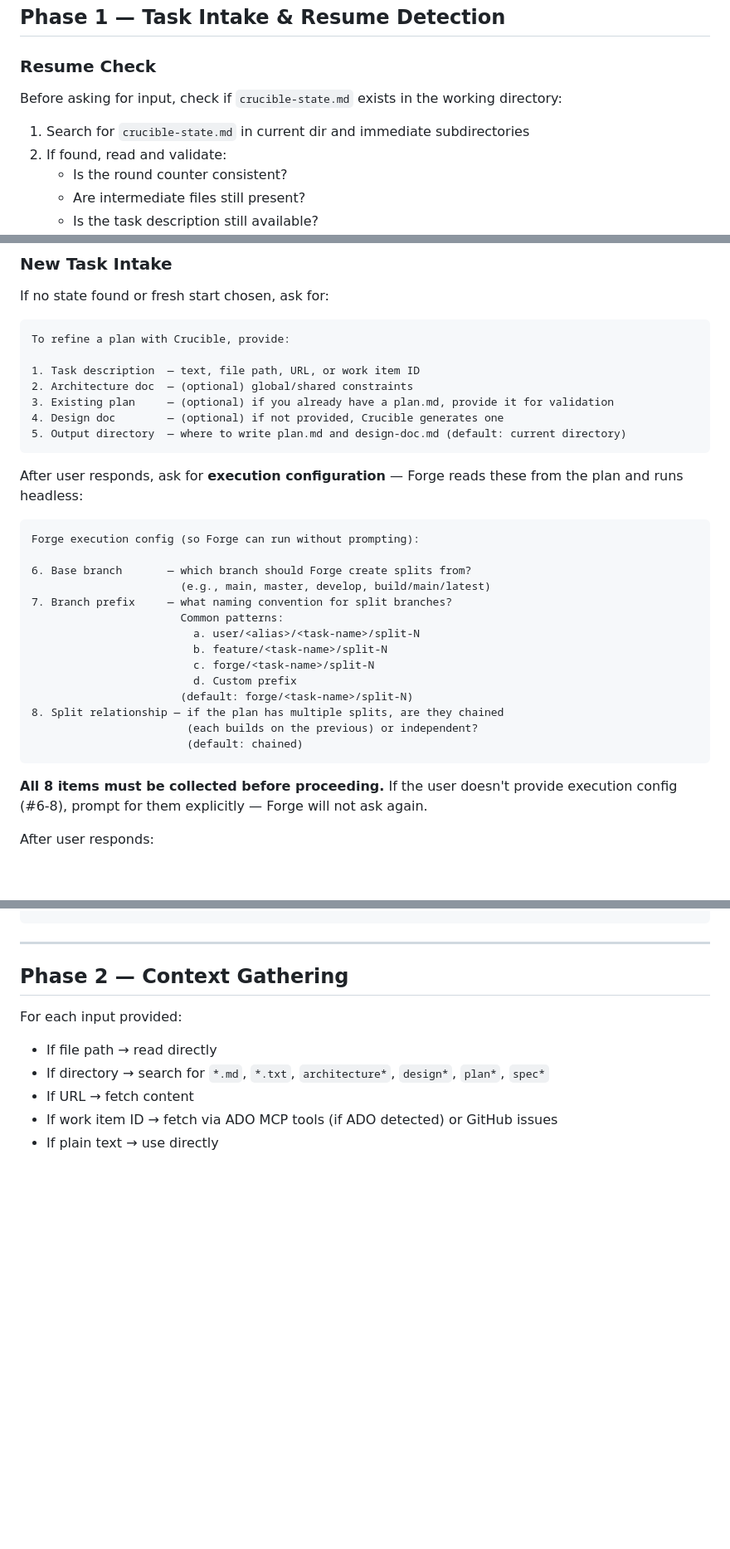
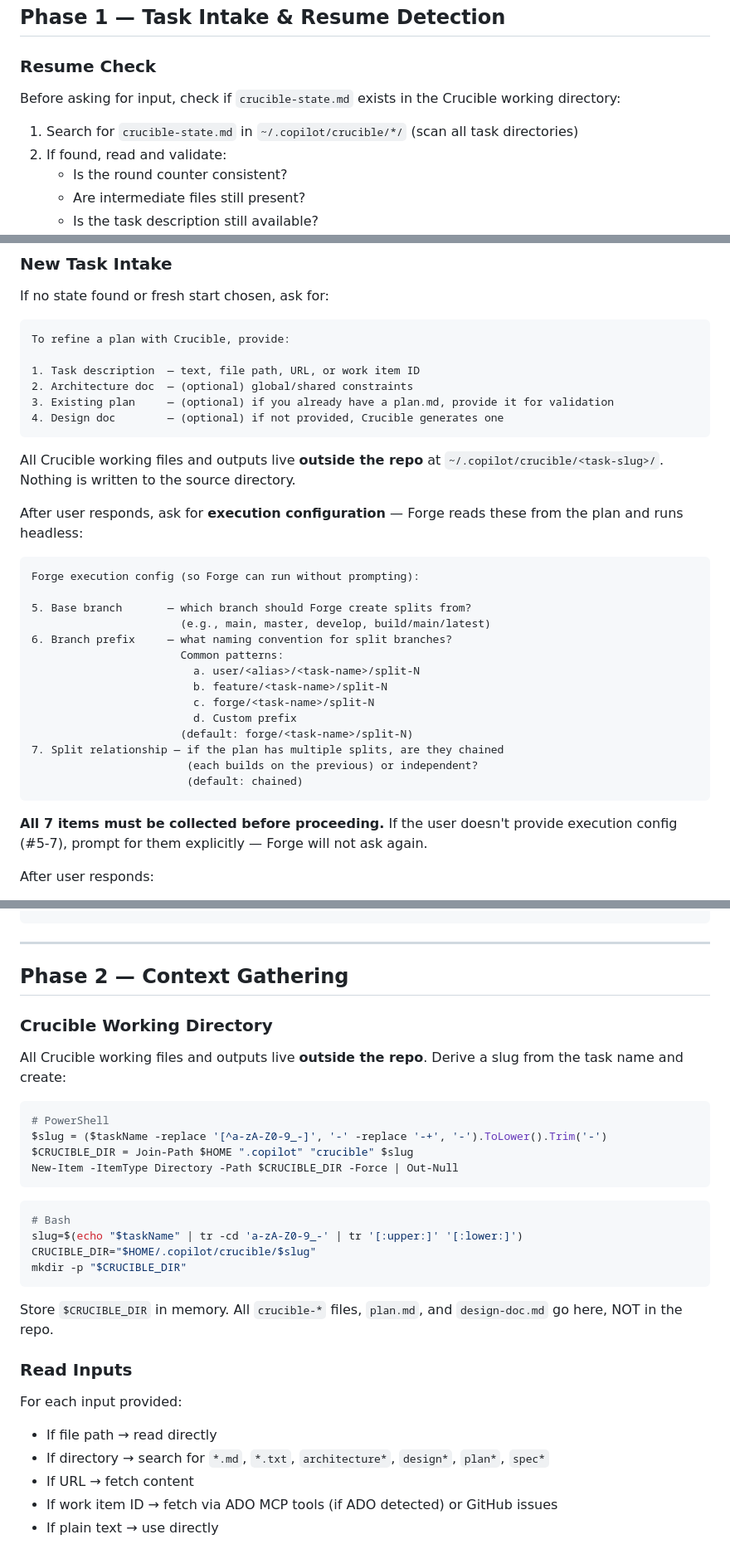
Before and after one commit to shreyasssk/foundry, a Markdown page: skills/crucible/SKILL.md, 3 parts joined by grey strips. Shown at 83% size. GitHub-like rendering; blank space fills up the shorter version.

````diff
--- a/skills/crucible/SKILL.md
+++ b/skills/crucible/SKILL.md
@@ -18,9 +18,9 @@ Crucible takes a raw task description, dispatches it to 3 AI models in parallel,
 
 ### Resume Check
 
-Before asking for input, check if `crucible-state.md` exists in the working directory:
+Before asking for input, check if `crucible-state.md` exists in the Crucible working directory:
 
-1. Search for `crucible-state.md` in current dir and immediate subdirectories
+1. Search for `crucible-state.md` in `~/.copilot/crucible/*/` (scan all task directories)
 2. If found, read and validate:
    - Is the round counter consistent?
    - Are intermediate files still present?
@@ -51,29 +51,30 @@ To refine a plan with Crucible, provide:
 2. Architecture doc  — (optional) global/shared constraints
 3. Existing plan     — (optional) if you already have a plan.md, provide it for validation
 4. Design doc        — (optional) if not provided, Crucible generates one
-5. Output directory  — where to write plan.md and design-doc.md (default: current directory)
 ```
+
+All Crucible working files and outputs live **outside the repo** at `~/.copilot/crucible/<task-slug>/`. Nothing is written to the source directory.
 
 After user responds, ask for **execution configuration** — Forge reads these from the plan and runs headless:
 
 ```
 Forge execution config (so Forge can run without prompting):
 
-6. Base branch       — which branch should Forge create splits from?
+5. Base branch       — which branch should Forge create splits from?
                        (e.g., main, master, develop, build/main/latest)
-7. Branch prefix     — what naming convention for split branches?
+6. Branch prefix     — what naming convention for split branches?
                        Common patterns:
                          a. user/<alias>/<task-name>/split-N
                          b. feature/<task-name>/split-N
                          c. forge/<task-name>/split-N
                          d. Custom prefix
                        (default: forge/<task-name>/split-N)
-8. Split relationship — if the plan has multiple splits, are they chained
+7. Split relationship — if the plan has multiple splits, are they chained
                         (each builds on the previous) or independent?
                         (default: chained)
 ```
 
-**All 8 items must be collected before proceeding.** If the user doesn't provide execution config (#6-8), prompt for them explicitly — Forge will not ask again.
+**All 7 items must be collected before proceeding.** If the user doesn't provide execution config (#5-7), prompt for them explicitly — Forge will not ask again.
 
 After user responds:
 
@@ -256,6 +257,27 @@ If all checks pass:
 
 ## Phase 2 — Context Gathering
 
+### Crucible Working Directory
+
+All Crucible working files and outputs live **outside the repo**. Derive a slug from the task name and create:
+
+```powershell
+# PowerShell
+$slug = ($taskName -replace '[^a-zA-Z0-9_-]', '-' -replace '-+', '-').ToLower().Trim('-')
+$CRUCIBLE_DIR = Join-Path $HOME ".copilot" "crucible" $slug
+New-Item -ItemType Directory -Path $CRUCIBLE_DIR -Force | Out-Null
+```
+```bash
+# Bash
+slug=$(echo "$taskName" | tr -cd 'a-zA-Z0-9_-' | tr '[:upper:]' '[:lower:]')
+CRUCIBLE_DIR="$HOME/.copilot/crucible/$slug"
+mkdir -p "$CRUCIBLE_DIR"
+```
+
+Store `$CRUCIBLE_DIR` in memory. All `crucible-*` files, `plan.md`, and `design-doc.md` go here, NOT in the repo.
+
+### Read Inputs
+
 For each input provided:
 
 - If file path → read directly
````
Also changed, not shown: other parts of skills/crucible/SKILL.md (+16 -21 lines), ARCHITECTURE.md (+4 -2 lines).
